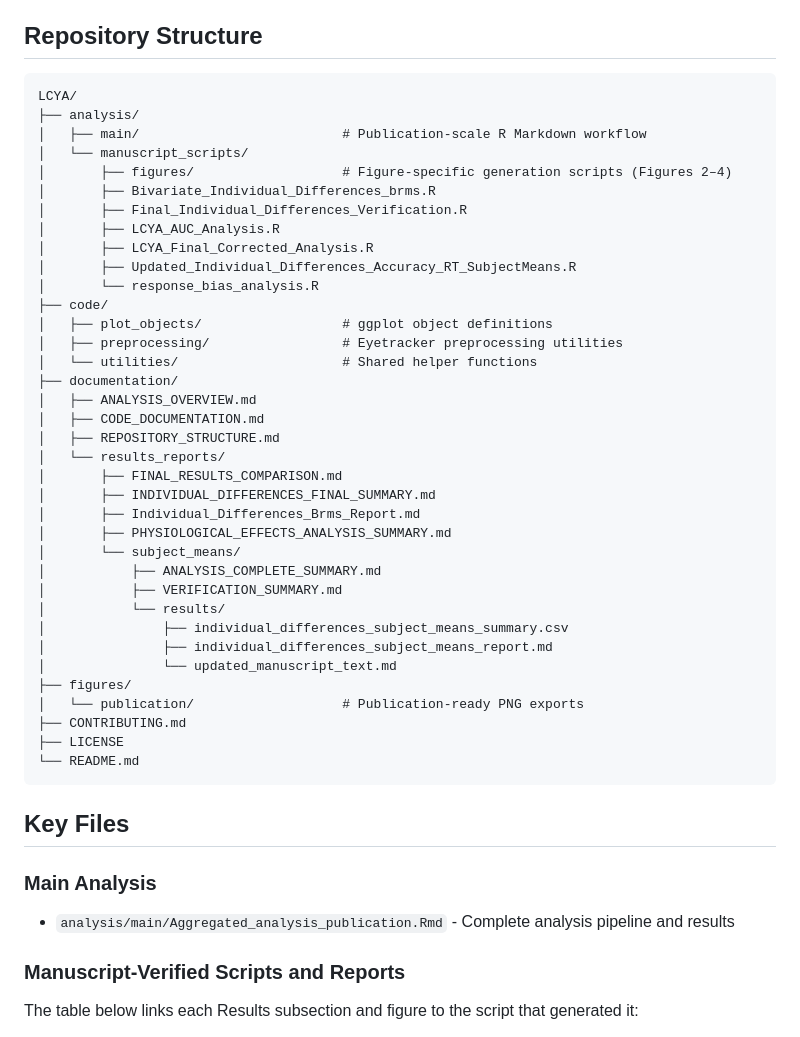
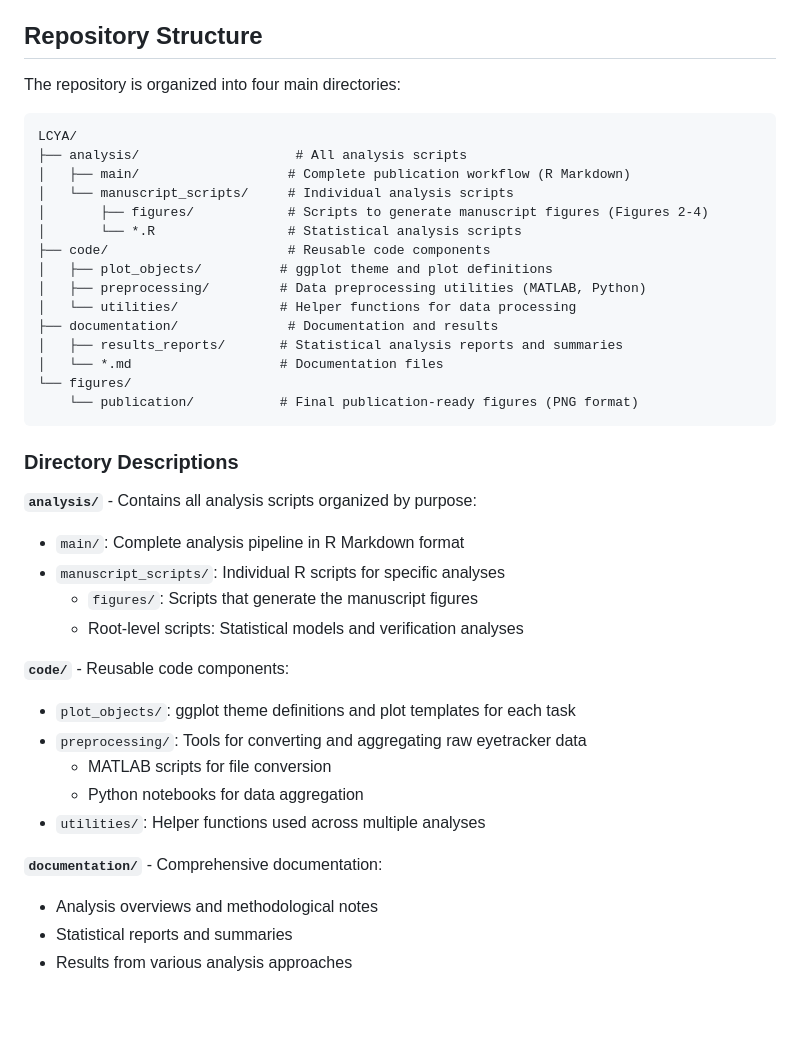
Before and after one commit to mohdasti/LCYA, a Markdown page: README.md, the part around one of its changes. Drawn GitHub-style; blank space fills up the shorter version.

````diff
--- a/README.md
+++ b/README.md
@@ -28,51 +28,43 @@ Participants performed perceptual discrimination tasks under varying levels of p
 
 ## Repository Structure
 
+The repository is organized into four main directories:
+
 ```
 LCYA/
-├── analysis/
-│   ├── main/                          # Publication-scale R Markdown workflow
-│   └── manuscript_scripts/
-│       ├── figures/                   # Figure-specific generation scripts (Figures 2–4)
-│       ├── Bivariate_Individual_Differences_brms.R
-│       ├── Final_Individual_Differences_Verification.R
-│       ├── LCYA_AUC_Analysis.R
-│       ├── LCYA_Final_Corrected_Analysis.R
-│       ├── Updated_Individual_Differences_Accuracy_RT_SubjectMeans.R
-│       └── response_bias_analysis.R
-├── code/
-│   ├── plot_objects/                  # ggplot object definitions
-│   ├── preprocessing/                 # Eyetracker preprocessing utilities
-│   └── utilities/                     # Shared helper functions
-├── documentation/
-│   ├── ANALYSIS_OVERVIEW.md
-│   ├── CODE_DOCUMENTATION.md
-│   ├── REPOSITORY_STRUCTURE.md
-│   └── results_reports/
-│       ├── FINAL_RESULTS_COMPARISON.md
-│       ├── INDIVIDUAL_DIFFERENCES_FINAL_SUMMARY.md
-│       ├── Individual_Differences_Brms_Report.md
-│       ├── PHYSIOLOGICAL_EFFECTS_ANALYSIS_SUMMARY.md
-│       └── subject_means/
-│           ├── ANALYSIS_COMPLETE_SUMMARY.md
-│           ├── VERIFICATION_SUMMARY.md
-│           └── results/
-│               ├── individual_differences_subject_means_summary.csv
-│               ├── individual_differences_subject_means_report.md
-│               └── updated_manuscript_text.md
-├── figures/
-│   └── publication/                   # Publication-ready PNG exports
-├── CONTRIBUTING.md
-├── LICENSE
-└── README.md
+├── analysis/                    # All analysis scripts
+│   ├── main/                   # Complete publication workflow (R Markdown)
+│   └── manuscript_scripts/     # Individual analysis scripts
+│       ├── figures/            # Scripts to generate manuscript figures (Figures 2-4)
+│       └── *.R                 # Statistical analysis scripts
+├── code/                       # Reusable code components
+│   ├── plot_objects/          # ggplot theme and plot definitions
+│   ├── preprocessing/         # Data preprocessing utilities (MATLAB, Python)
+│   └── utilities/             # Helper functions for data processing
+├── documentation/              # Documentation and results
+│   ├── results_reports/       # Statistical analysis reports and summaries
+│   └── *.md                   # Documentation files
+└── figures/
+    └── publication/           # Final publication-ready figures (PNG format)
 ```
 
-## Key Files
+### Directory Descriptions
 
-### Main Analysis
-- `analysis/main/Aggregated_analysis_publication.Rmd` - Complete analysis pipeline and results
+**`analysis/`** - Contains all analysis scripts organized by purpose:
+- `main/`: Complete analysis pipeline in R Markdown format
+- `manuscript_scripts/`: Individual R scripts for specific analyses
+  - `figures/`: Scripts that generate the manuscript figures
+  - Root-level scripts: Statistical models and verification analyses
 
-### Manuscript-Verified Scripts and Reports
+**`code/`** - Reusable code components:
+- `plot_objects/`: ggplot theme definitions and plot templates for each task
+- `preprocessing/`: Tools for converting and aggregating raw eyetracker data
+  - MATLAB scripts for file conversion
+  - Python notebooks for data aggregation
+- `utilities/`: Helper functions used across multiple analyses
 
-The table below links each Results subsection and figure to the script that generated it:
+**`documentation/`** - Comprehensive documentation:
+- Analysis overviews and methodological notes
+- Statistical reports and summaries
+- Results from various analysis approaches
 
````
Also changed, not shown: other parts of README.md (+161 -39 lines).
